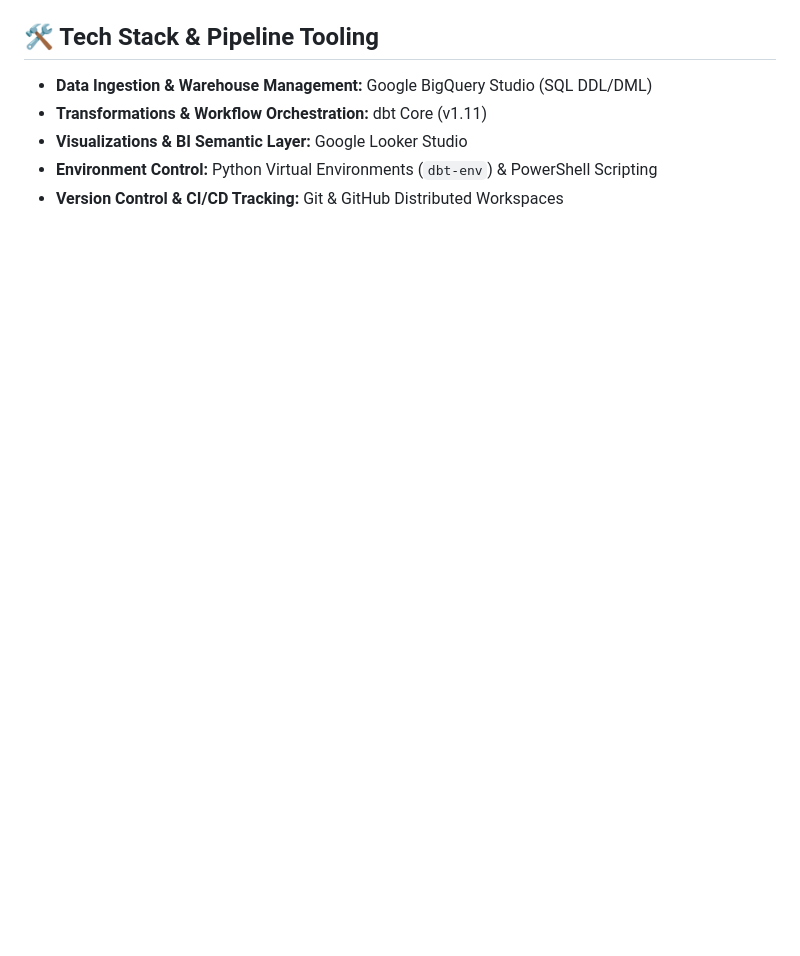
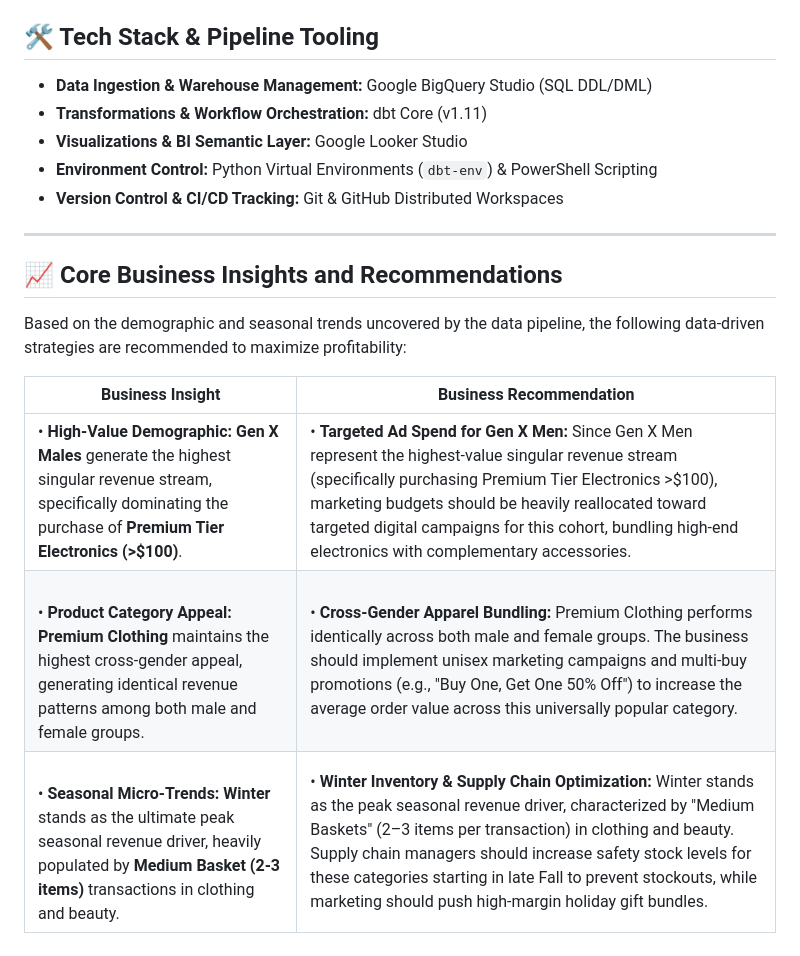
Before and after one commit to Xhavide/retail-dbt-bigquery-pipeline, a Markdown page: README.md, the part around one of its changes. Rendered like a GitHub page; blank space fills up the shorter version.

Commit message:
Revise README structure and update insights
Reorganized the README to separate tech stack details from business insights. Updated insights and recommendations based on demographic and seasonal trends.

```diff
--- a/README.md
+++ b/README.md
@@ -196,3 +166,19 @@ Through exploratory data analysis via dbt's analytical playground (`analyses/`),
 * **Visualizations & BI Semantic Layer:** Google Looker Studio
 * **Environment Control:** Python Virtual Environments (`dbt-env`) & PowerShell Scripting
 * **Version Control & CI/CD Tracking:** Git & GitHub Distributed Workspaces
+
+
+---------------------------
+
+
+## 📈 Core Business Insights and Recommendations
+
+
+Based on the demographic and seasonal trends uncovered by the data pipeline, the following data-driven strategies are recommended to maximize profitability:
+
+
+| Business Insight | Business Recommendation |
+| --- | --- |
+| •   **High-Value Demographic:** **Gen X Males** generate the highest singular revenue stream, specifically dominating the purchase of **Premium Tier Electronics (>$100)**. | •  **Targeted Ad Spend for Gen X Men:** Since Gen X Men represent the highest-value singular revenue stream (specifically purchasing Premium Tier Electronics >$100), marketing budgets should be heavily reallocated toward targeted digital campaigns for this cohort, bundling high-end electronics with complementary accessories.
+<br> •  **Product Category Appeal:** **Premium Clothing** maintains the highest cross-gender appeal, generating identical revenue patterns among both male and female groups. | •  **Cross-Gender Apparel Bundling:** Premium Clothing performs identically across both male and female groups. The business should implement unisex marketing campaigns and multi-buy promotions (e.g., "Buy One, Get One 50% Off") to increase the average order value across this universally popular category.
+<br>•  **Seasonal Micro-Trends:** **Winter** stands as the ultimate peak seasonal revenue driver, heavily populated by **Medium Basket (2-3 items)** transactions in clothing and beauty. |• **Winter Inventory & Supply Chain Optimization:** Winter stands as the peak seasonal revenue driver, characterized by "Medium Baskets" (2–3 items per transaction) in clothing and beauty. Supply chain managers should increase safety stock levels for these categories starting in late Fall to prevent stockouts, while marketing should push high-margin holiday gift bundles.|
```
Also changed, not shown: other parts of README.md (+0 -30 lines).
